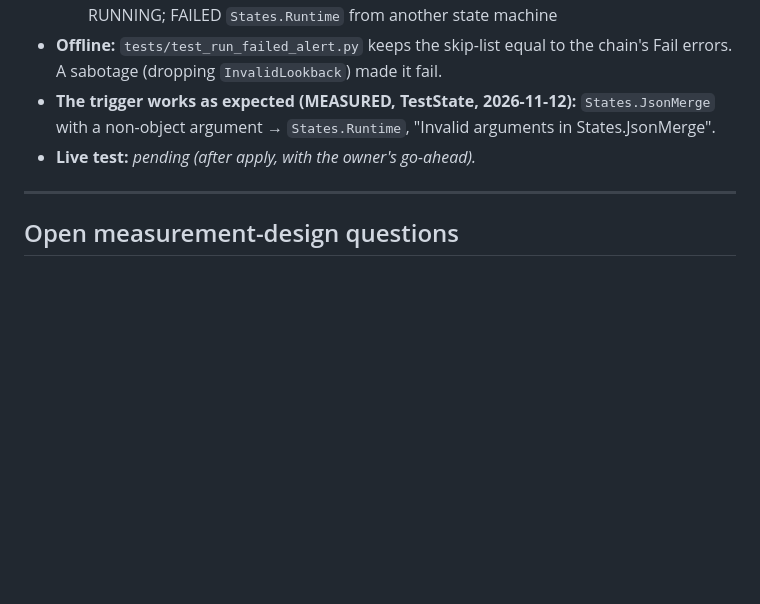
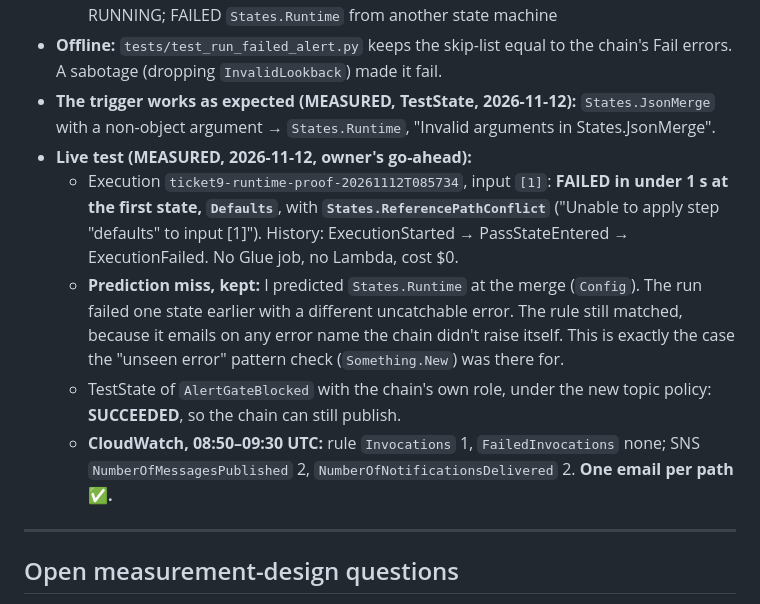
Before and after one commit to M1nhbui/market_anomaly_pipeline, a Markdown page: METRICS.md, the part around the change. GitHub-like rendering; blank space fills up the shorter version.

Commit message:
Live proof of the run-failed alert (ticket #9)
A run started with input [1] failed in under 1 s at Defaults with
States.ReferencePathConflict (no Glue, /opt/homebrew/bin/zsh). The new rule fired once with no
failed invocations, and the chain's gate-blocked alert still published under
the new topic policy: SNS delivered 2 of 2 (M-067). The predicted error
(States.Runtime) was wrong; matching any non-chain error is what caught it.

Closes #9

```diff
--- a/METRICS.md
+++ b/METRICS.md
@@ -1463,7 +1463,19 @@ What becomes measurable at each slice. Nothing is filled in until it is actually
   errors. A sabotage (dropping `InvalidLookback`) made it fail.
 - **The trigger works as expected (MEASURED, TestState, 2026-11-12):** `States.JsonMerge` with a
   non-object argument → `States.Runtime`, "Invalid arguments in States.JsonMerge".
-- **Live test:** _pending (after apply, with the owner's go-ahead)._
+- **Live test (MEASURED, 2026-11-12, owner's go-ahead):**
+  - Execution `ticket9-runtime-proof-20261112T085734`, input `[1]`: **FAILED in under 1 s at the
+    first state, `Defaults`**, with **`States.ReferencePathConflict`** ("Unable to apply step
+    "defaults" to input [1]"). History: ExecutionStarted → PassStateEntered → ExecutionFailed.
+    No Glue job, no Lambda, cost $0.
+  - **Prediction miss, kept:** I predicted `States.Runtime` at the merge (`Config`). The run
+    failed one state earlier with a different uncatchable error. The rule still matched, because
+    it emails on any error name the chain didn't raise itself. This is exactly the case the
+    "unseen error" pattern check (`Something.New`) was there for.
+  - TestState of `AlertGateBlocked` with the chain's own role, under the new topic policy:
+    **SUCCEEDED**, so the chain can still publish.
+  - **CloudWatch, 08:50–09:30 UTC:** rule `Invocations` 1, `FailedInvocations` none; SNS
+    `NumberOfMessagesPublished` 2, `NumberOfNotificationsDelivered` 2. **One email per path ✅.**
 
 ---
 
```
Also changed, not shown: MEMORY.md (+15 -0 lines).
